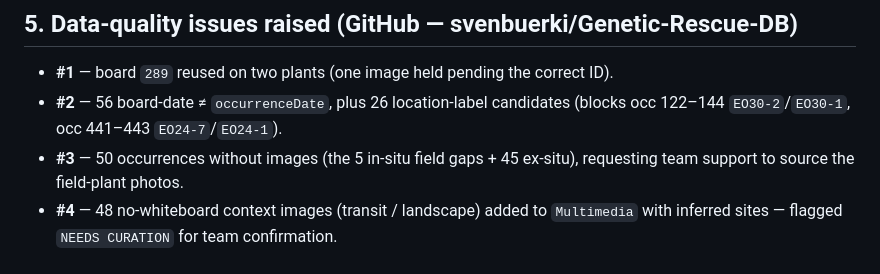
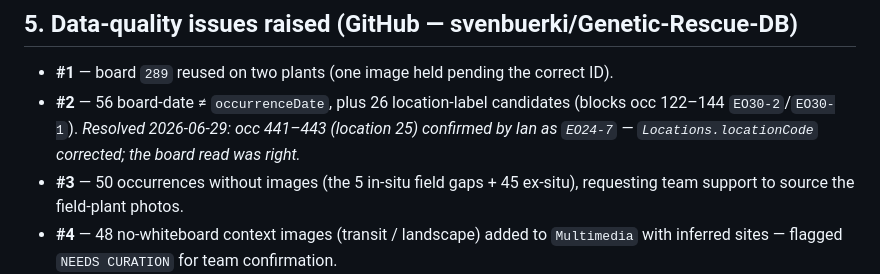
Before and after one commit to svenbuerki/Genetic-Rescue-DB, a Markdown page: Multimedia_pipeline/REPORT_2025_measurement.md, the part around the change. Drawn GitHub-style.

```diff
--- a/Multimedia_pipeline/REPORT_2025_measurement.md
+++ b/Multimedia_pipeline/REPORT_2025_measurement.md
@@ -104,7 +104,8 @@ changed for ~33%** of plants, almost all *adjacent* classes near the 10/20 cm th
 
 - **#1** — board `289` reused on two plants (one image held pending the correct ID).
 - **#2** — 56 board-date ≠ `occurrenceDate`, plus 26 location-label candidates (blocks
-  occ 122–144 `EO30-2`/`EO30-1`, occ 441–443 `EO24-7`/`EO24-1`).
+  occ 122–144 `EO30-2`/`EO30-1`). *Resolved 2026-06-29: occ 441–443 (location 25) confirmed by Ian as
+  `EO24-7` — `Locations.locationCode` corrected; the board read was right.*
 - **#3** — 50 occurrences without images (the 5 in-situ field gaps + 45 ex-situ), requesting
   team support to source the field-plant photos.
 - **#4** — 48 no-whiteboard context images (transit / landscape) added to `Multimedia` with
```
Also changed, not shown: LEPA_SQL_DB_overview.md (+16 -5 lines), Multimedia_pipeline/IMAGE_PIPELINE_GUIDE.md (+17 -8 lines), Documentation/Figures/LEPA_large_board_2026.jpg (added), 2 other files.
